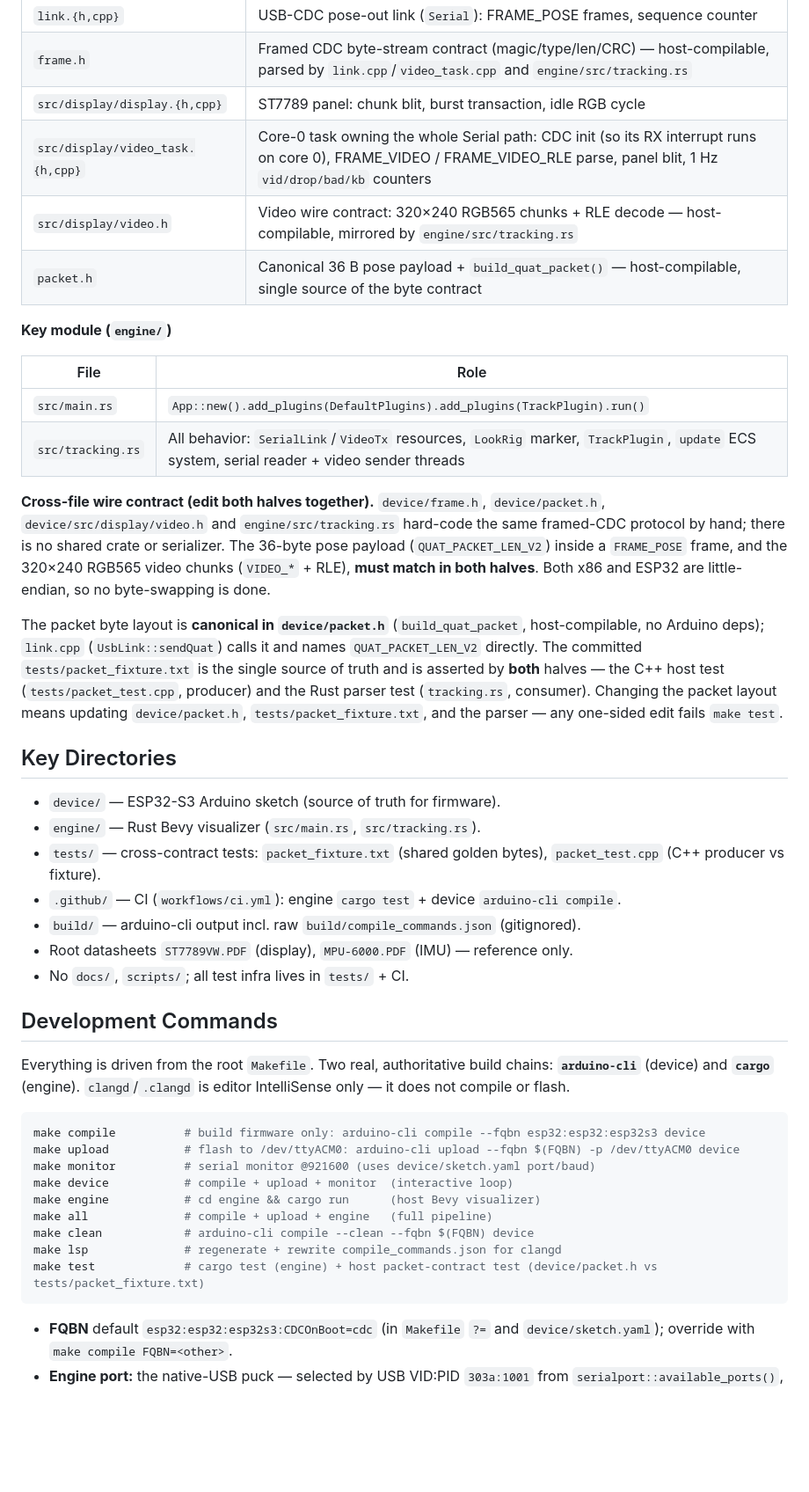
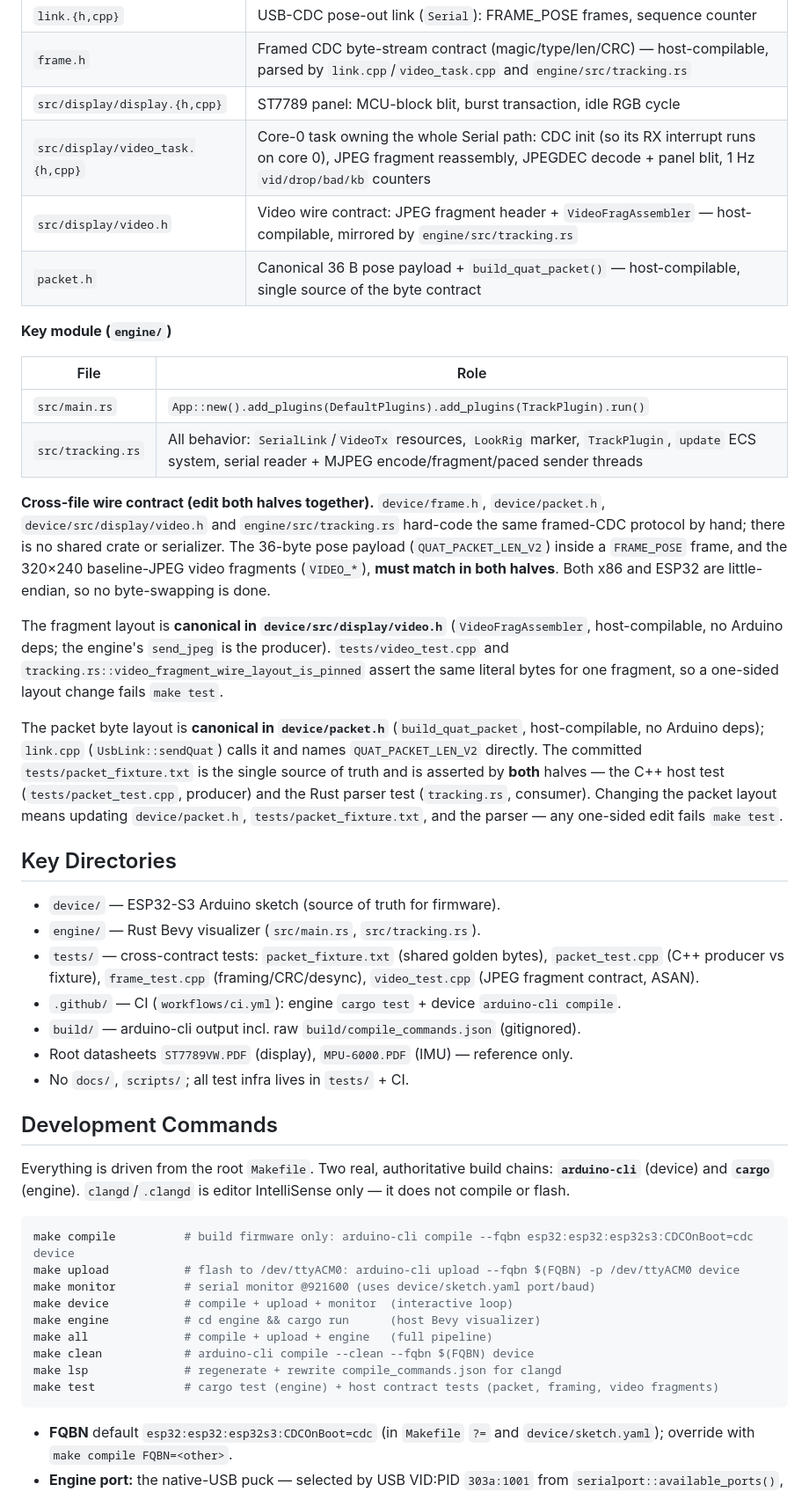
Before and after one commit to Quentin2006/6-DoF-motion-tracking-puck, a Markdown page: AGENTS.md, the part around one of its changes. Shown at 88% size. Rendered like a GitHub page; blank space fills up the shorter version.

````diff
--- a/AGENTS.md
+++ b/AGENTS.md
@@ -49,9 +62,9 @@ Two independent halves, no shared code, wired together by a single root
 | `src/position/still_detect.{h,cpp}` | `StillDetector` — gyro re-bias while stationary (50-tick window, variance/norm gates) |
 | `link.{h,cpp}` | USB-CDC pose-out link (`Serial`): FRAME_POSE frames, sequence counter |
 | `frame.h` | Framed CDC byte-stream contract (magic/type/len/CRC) — host-compilable, parsed by `link.cpp`/`video_task.cpp` and `engine/src/tracking.rs` |
-| `src/display/display.{h,cpp}` | ST7789 panel: chunk blit, burst transaction, idle RGB cycle |
-| `src/display/video_task.{h,cpp}` | Core-0 task owning the whole Serial path: CDC init (so its RX interrupt runs on core 0), FRAME_VIDEO / FRAME_VIDEO_RLE parse, panel blit, 1 Hz `vid/drop/bad/kb` counters |
-| `src/display/video.h` | Video wire contract: 320×240 RGB565 chunks + RLE decode — host-compilable, mirrored by `engine/src/tracking.rs` |
+| `src/display/display.{h,cpp}` | ST7789 panel: MCU-block blit, burst transaction, idle RGB cycle |
+| `src/display/video_task.{h,cpp}` | Core-0 task owning the whole Serial path: CDC init (so its RX interrupt runs on core 0), JPEG fragment reassembly, JPEGDEC decode + panel blit, 1 Hz `vid/drop/bad/kb` counters |
+| `src/display/video.h` | Video wire contract: JPEG fragment header + `VideoFragAssembler` — host-compilable, mirrored by `engine/src/tracking.rs` |
 | `packet.h` | Canonical 36 B pose payload + `build_quat_packet()` — host-compilable, single source of the byte contract |
 
 **Key module (`engine/`)**
@@ -59,15 +72,21 @@ Two independent halves, no shared code, wired together by a single root
 | File | Role |
 |---|---|
 | `src/main.rs` | `App::new().add_plugins(DefaultPlugins).add_plugins(TrackPlugin).run()` |
-| `src/tracking.rs` | All behavior: `SerialLink`/`VideoTx` resources, `LookRig` marker, `TrackPlugin`, `update` ECS system, serial reader + video sender threads |
+| `src/tracking.rs` | All behavior: `SerialLink`/`VideoTx` resources, `LookRig` marker, `TrackPlugin`, `update` ECS system, serial reader + MJPEG encode/fragment/paced sender threads |
 
 **Cross-file wire contract (edit both halves together).** `device/frame.h`,
 `device/packet.h`, `device/src/display/video.h` and `engine/src/tracking.rs`
 hard-code the same framed-CDC protocol by hand; there is no shared crate or
 serializer. The 36-byte pose payload (`QUAT_PACKET_LEN_V2`) inside a
-`FRAME_POSE` frame, and the 320×240 RGB565 video chunks (`VIDEO_*` + RLE),
+`FRAME_POSE` frame, and the 320×240 baseline-JPEG video fragments (`VIDEO_*`),
 **must match in both halves**. Both x86 and ESP32 are little-endian, so no
 byte-swapping is done.
+
+The fragment layout is **canonical in `device/src/display/video.h`**
+(`VideoFragAssembler`, host-compilable, no Arduino deps; the engine's
+`send_jpeg` is the producer). `tests/video_test.cpp` and
+`tracking.rs::video_fragment_wire_layout_is_pinned` assert the same literal
+bytes for one fragment, so a one-sided layout change fails `make test`.
 
 The packet byte layout is **canonical in `device/packet.h`**
 (`build_quat_packet`, host-compilable, no Arduino deps); `link.cpp`
@@ -82,7 +101,7 @@ edit fails `make test`.
 
 - `device/` — ESP32-S3 Arduino sketch (source of truth for firmware).
 - `engine/` — Rust Bevy visualizer (`src/main.rs`, `src/tracking.rs`).
-- `tests/` — cross-contract tests: `packet_fixture.txt` (shared golden bytes), `packet_test.cpp` (C++ producer vs fixture).
+- `tests/` — cross-contract tests: `packet_fixture.txt` (shared golden bytes), `packet_test.cpp` (C++ producer vs fixture), `frame_test.cpp` (framing/CRC/desync), `video_test.cpp` (JPEG fragment contract, ASAN).
 - `.github/` — CI (`workflows/ci.yml`): engine `cargo test` + device `arduino-cli compile`.
 - `build/` — arduino-cli output incl. raw `build/compile_commands.json` (gitignored).
 - Root datasheets `ST7789VW.PDF` (display), `MPU-6000.PDF` (IMU) — reference only.
@@ -95,7 +114,7 @@ chains: **`arduino-cli`** (device) and **`cargo`** (engine). `clangd`/`.clangd`
 is editor IntelliSense only — it does not compile or flash.
 
 ```bash
-make compile          # build firmware only: arduino-cli compile --fqbn esp32:esp32:esp32s3 device
+make compile          # build firmware only: arduino-cli compile --fqbn esp32:esp32:esp32s3:CDCOnBoot=cdc device
 make upload           # flash to /dev/ttyACM0: arduino-cli upload --fqbn $(FQBN) -p /dev/ttyACM0 device
 make monitor          # serial monitor @921600 (uses device/sketch.yaml port/baud)
 make device           # compile + upload + monitor  (interactive loop)
@@ -103,7 +122,7 @@ make engine           # cd engine && cargo run      (host Bevy visualizer)
 make all              # compile + upload + engine   (full pipeline)
 make clean            # arduino-cli compile --clean --fqbn $(FQBN) device
 make lsp              # regenerate + rewrite compile_commands.json for clangd
-make test             # cargo test (engine) + host packet-contract test (device/packet.h vs tests/packet_fixture.txt)
+make test             # cargo test (engine) + host contract tests (packet, framing, video fragments)
 ```
 
 - **FQBN** default `esp32:esp32:esp32s3:CDCOnBoot=cdc` (in `Makefile` `?=` and `device/sketch.yaml`); override with `make compile FQBN=<other>`.
````
Also changed, not shown: other parts of AGENTS.md (+29 -7 lines).
